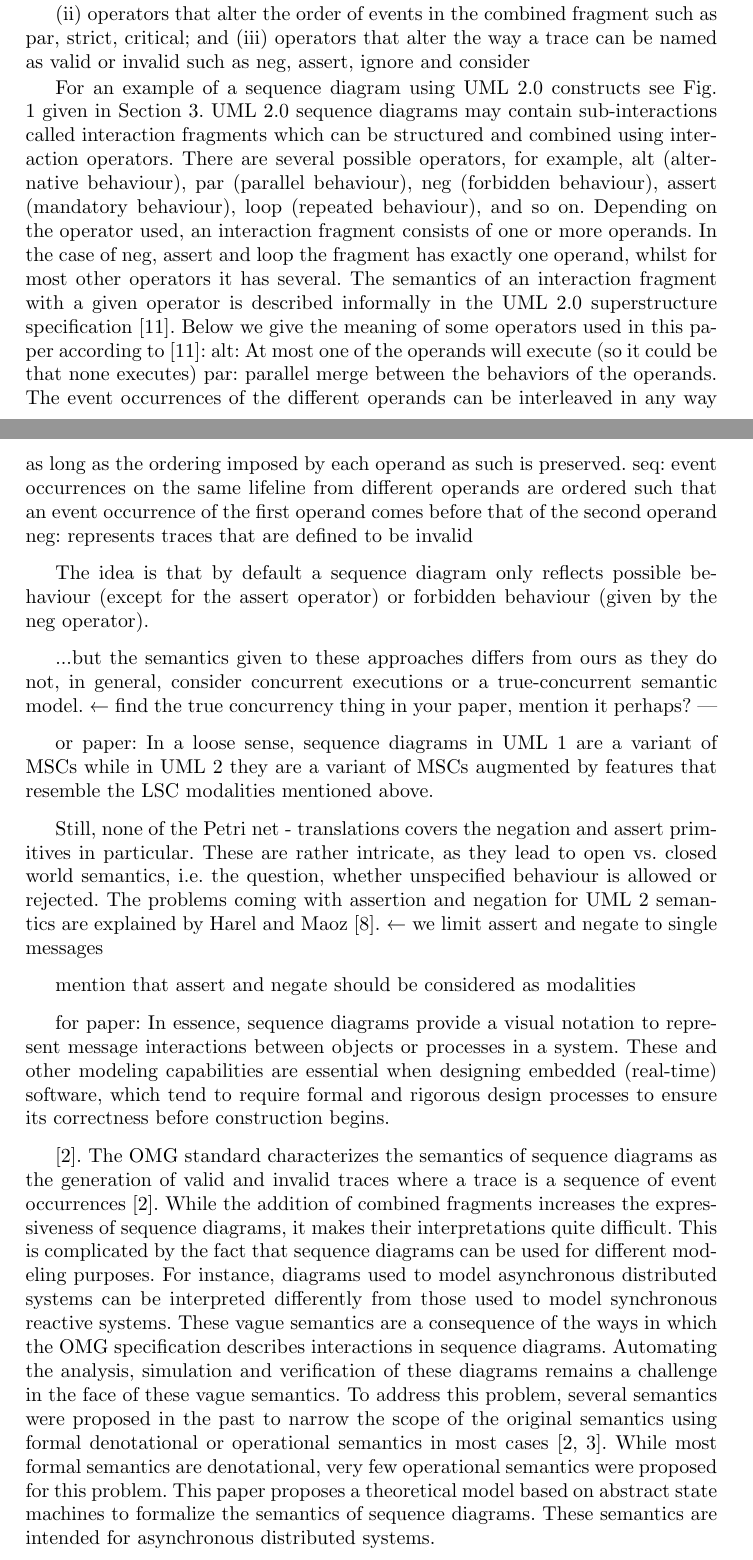
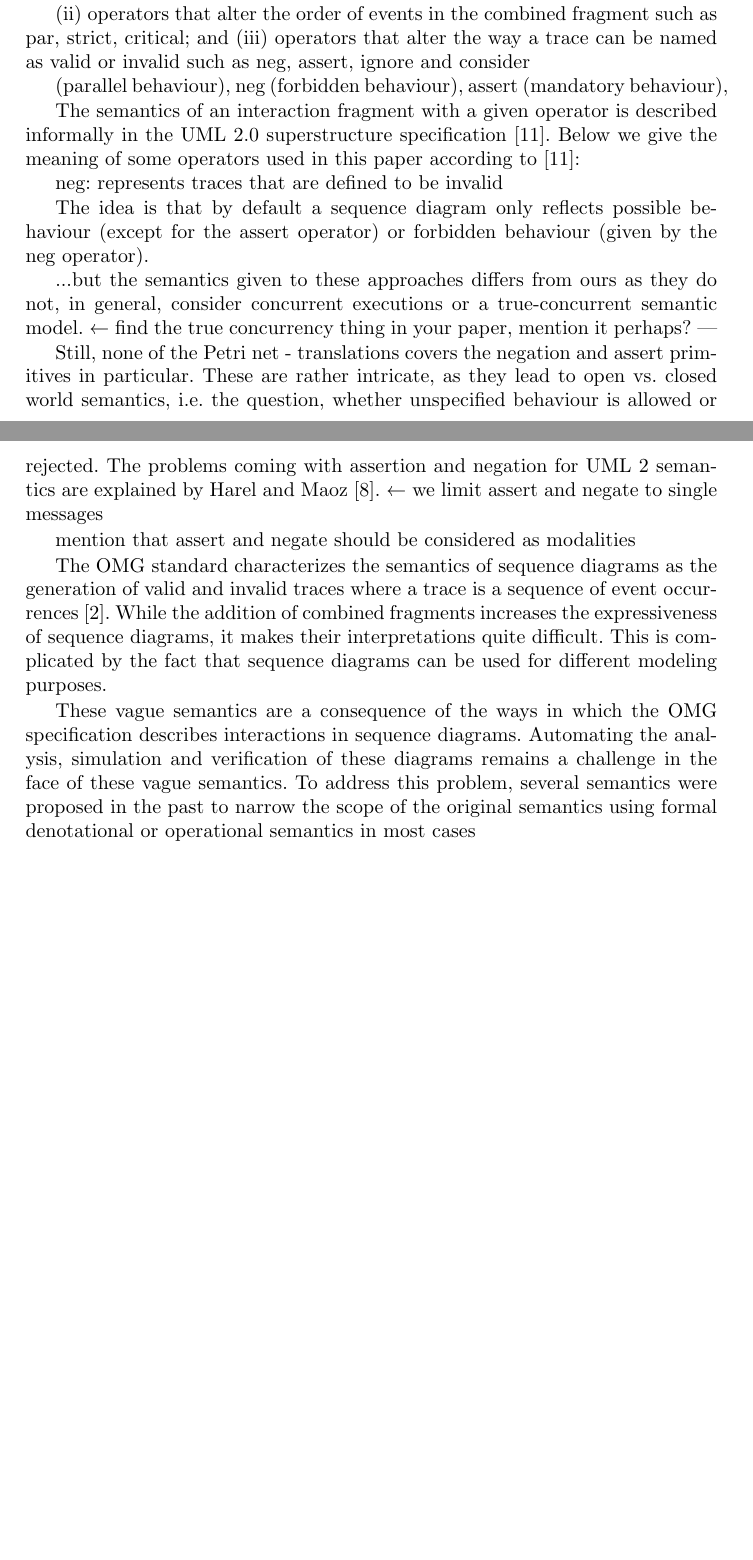
Before and after one commit to remenska/FM2014, a LaTeX paper (FMpaper.tex): two parts of pages 8 and 9 of 12 before the commit and two parts of pages 8 and 9 of 11 after it, joined at a grey line, cut so that both start at the same text, the shorter picture padded with empty space. Compiled offline with pdfLaTeX.

Commit message:
Nailed it NOT

```diff
--- a/FMpaper.tex
+++ b/FMpaper.tex
@@ -395,33 +395,16 @@ alter the order of events in the combined fragment such as par,
 strict, critical; and (iii) operators that alter the way a trace can be
 named as valid or invalid such as neg, assert, ignore and consider
 
+(parallel behaviour), neg (forbidden behaviour), assert (mandatory behaviour),
 
-
-
-   For an example of a
-sequence diagram using UML 2.0 constructs see Fig. 1 given in Section 3. UML 2.0
-sequence diagrams may contain sub-interactions called interaction fragments
-which can be structured and combined using interaction operators. There are
-several possible operators, for example, alt (alternative behaviour), par
-(parallel behaviour), neg (forbidden behaviour), assert (mandatory behaviour),
-loop (repeated behaviour), and so
-on. Depending on the operator used, an interaction fragment consists of one or
-more operands. In the case of neg, assert and loop the fragment has exactly one
-operand, whilst for most other operators it has several. The semantics of an
+The semantics of an
 interaction fragment with a given operator is described informally in the UML
 2.0 superstructure specification [11]. Below we give the meaning of some
 operators used in this paper according to [11]:
-alt: At most one of the operands will execute (so it could be that none
-executes)
-par: parallel merge between the behaviors of the operands. The event occurrences
-of the different operands can be interleaved in any way as long as the ordering
-imposed by each operand as such is preserved.
-seq: event occurrences on the same lifeline
-from different operands are ordered such that an event occurrence of the first
-operand comes before that of the second operand
+
 neg: represents traces that are defined to be invalid
 
- The idea is that by default a sequence diagram only reflects possible behaviour
+The idea is that by default a sequence diagram only reflects possible behaviour
 (except for the assert operator) or forbidden behaviour (given by the neg
 operator).
 
@@ -429,11 +412,6 @@ operator).
 in general, consider concurrent executions or a true-concurrent semantic model.
 ← find the true concurrency thing in your paper, mention it perhaps?
 ---
-
-or paper: In a loose sense, sequence diagrams in
-UML 1 are a variant of MSCs while in UML 2 they are a
-variant of MSCs augmented by features that resemble the LSC
-modalities mentioned above.
 
 Still, none of the Petri net - translations covers the negation
 and assert primitives in particular. These are rather intricate,
@@ -444,33 +422,21 @@ semantics are explained by Harel and Maoz [8]. ← we limit assert and negate to
 
 mention that assert and negate should be considered as modalities
 
-for paper:  In essence, sequence diagrams provide a
-visual notation to represent message interactions between objects
-or processes in a system. These and other modeling capabilities
-are essential when designing embedded (real-time) software,
-which tend to require formal and rigorous design processes to
-ensure its correctness before construction begins.
-
-[2]. The OMG standard characterizes the semantics of sequence
+The OMG standard characterizes the semantics of sequence
 diagrams as the generation of valid and invalid traces where a
 trace is a sequence of event occurrences [2]. While the addition
 of combined fragments increases the expressiveness of sequence
 diagrams, it makes their interpretations quite difficult. This is
 complicated by the fact that sequence diagrams can be used for
-different modeling purposes. For instance, diagrams used to
-model asynchronous distributed systems can be interpreted
-differently from those used to model synchronous reactive systems. These vague semantics are a consequence of the ways in
+different modeling purposes.
+
+These vague semantics are a consequence of the ways in
 which the OMG specification describes interactions in sequence
 diagrams. Automating the analysis, simulation and verification of
 these diagrams remains a challenge in the face of these vague
 semantics. To address this problem, several semantics were
 proposed in the past to narrow the scope of the original semantics
 using formal denotational or operational semantics in most cases
-[2, 3]. While most formal semantics are denotational, very few
-operational semantics were proposed for this problem. This paper
-proposes a theoretical model based on abstract state machines to
-formalize the semantics of sequence diagrams. These semantics
-are intended for asynchronous distributed systems.
 
 \section{The Approach}
 \label{sec:Approach}
```
Also changed, not shown: FMpaper.pdf, 2 other files.
